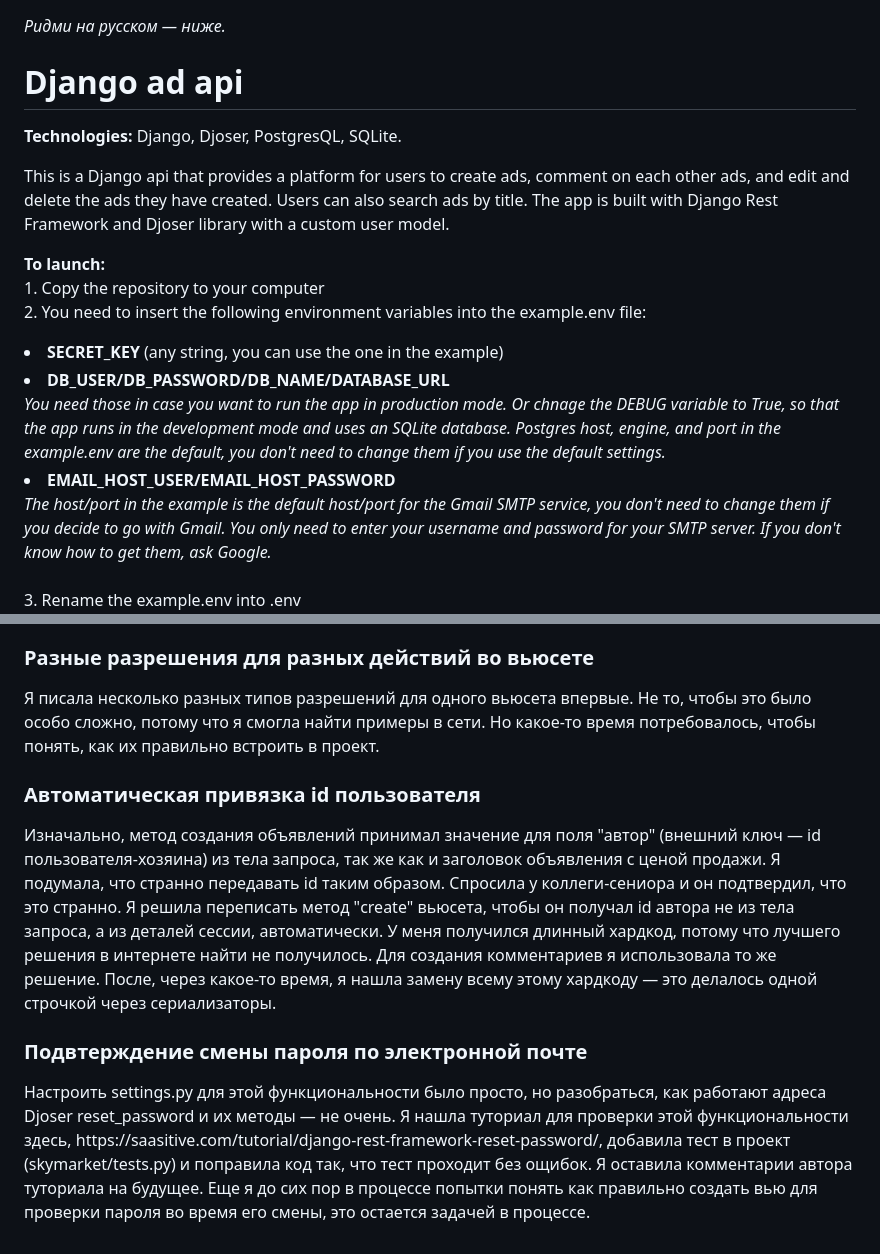
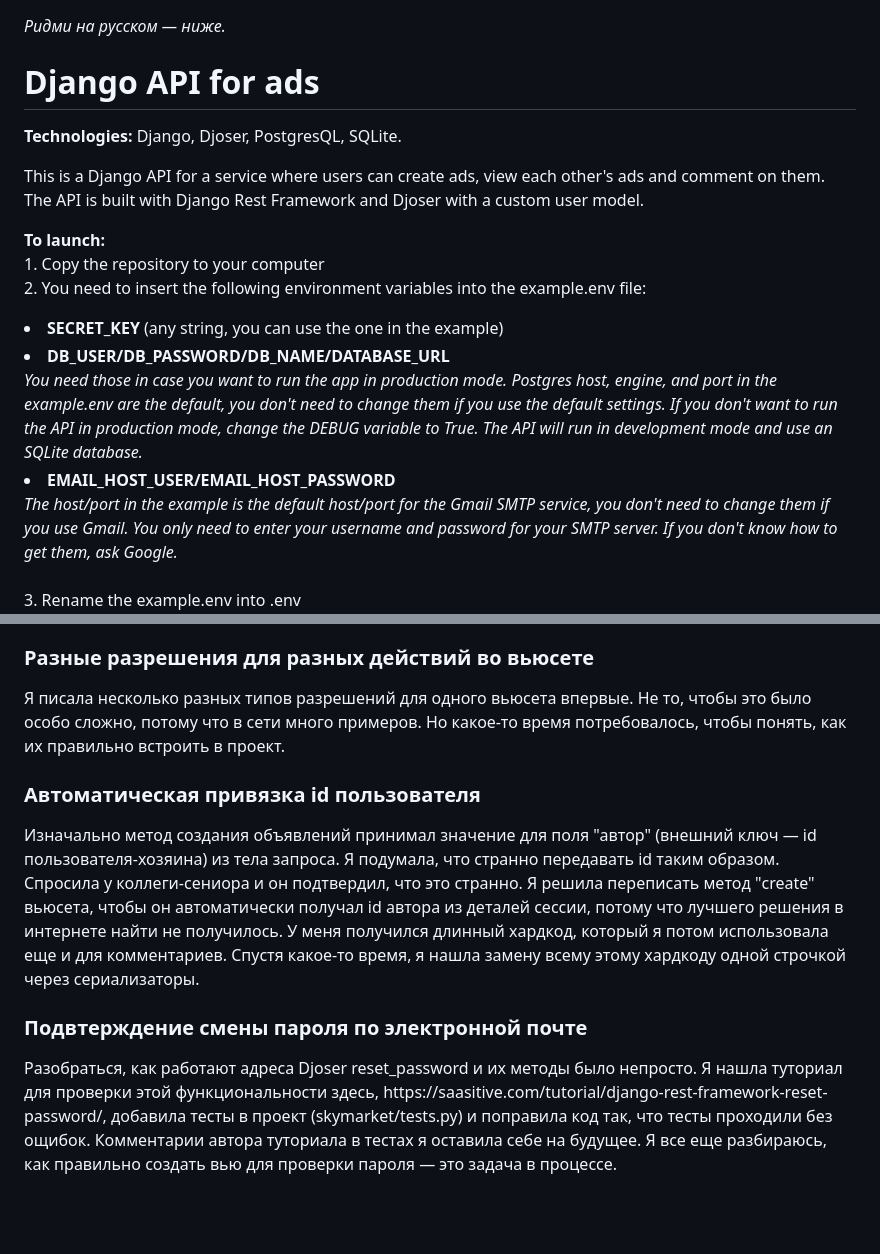
Before and after one commit to Apellun/Django-Ads-Service, a Markdown page: README.md, 2 parts joined by grey strips. Rendered like a GitHub page; blank space fills up the shorter version.

```diff
--- a/README.md
+++ b/README.md
@@ -1,18 +1,18 @@
 <i>Ридми на русском — ниже.</i>
 
-# Django ad api
+# Django API for ads
 
 <p><b>Technologies:</b> Django, Djoser, PostgresQL, SQLite.</p>
 
-<p>This is a Django api that provides a platform for users to create ads, comment on each other ads, and edit and delete the ads they have created. Users can also search ads by title. The app is built with Django Rest Framework and Djoser library with a custom user model.</p>
+<p>This is a Django API for a service where users can create ads, view each other's ads and comment on them. The API is built with Django Rest Framework and Djoser with a custom user model.</p>
 
 <p> <b>To launch:</b>
 <br>1. Copy the repository to your computer
 <br>2. You need to insert the following environment variables into the example.env file:
 <li><b>SECRET_KEY</b> (any string, you can use the one in the example)
 <li><b>DB_USER/DB_PASSWORD/DB_NAME/DATABASE_URL</b>
-<br><i>You need those in case you want to run the app in production mode. Or chnage the DEBUG variable to True, so that the app runs in the development mode and uses an SQLite database.
-Postgres host, engine, and port in the example.env are the default, you don't need to change them if you use the default settings.</i>
+<br><i>You need those in case you want to run the app in production mode. Postgres host, engine, and port in the example.env are the default, you don't need to change them if you use the default settings.
+If you don't want to run the API in production mode, change the DEBUG variable to True. The API will run in development mode and use an SQLite database.</i>
 <li><b>EMAIL_HOST_USER/EMAIL_HOST_PASSWORD</b>
-<br><i>The host/port in the example is the default host/port for the Gmail SMTP service, you don't need to change them if you decide to go with Gmail. You only need to enter your username and password for your SMTP server. If you don't know how to get them, ask Google.</i><br>
+<br><i>The host/port in the example is the default host/port for the Gmail SMTP service, you don't need to change them if you use Gmail. You only need to enter your username and password for your SMTP server. If you don't know how to get them, ask Google.</i><br>
 <br>3. Rename the example.env into .env
@@ -133,17 +133,16 @@ I'm also still in the process of trying to understand how to create a proper vie
 
 ### Разные разрешения для разных действий во вьюсете
 
-<p>Я писала несколько разных типов разрешений для одного вьюсета впервые. Не то, чтобы это было особо сложно, потому что я смогла найти примеры в сети. Но какое-то время потребовалось, чтобы понять, как их правильно встроить в проект.</p>
+<p>Я писала несколько разных типов разрешений для одного вьюсета впервые. Не то, чтобы это было особо сложно, потому что в сети много примеров. Но какое-то время потребовалось, чтобы понять, как их правильно встроить в проект.</p>
 
 ### Автоматическая привязка id пользователя
 
-<p>Изначально, метод создания объявлений принимал значение для поля "автор" (внешний ключ — id пользователя-хозяина) из тела запроса, так же как и заголовок объявления с ценой продажи. Я подумала, что странно передавать id таким образом. Спросила у коллеги-сениора и он подтвердил, что это странно.
-Я решила переписать метод "create" вьюсета, чтобы он получал id автора не из тела запроса, а из деталей сессии, автоматически. У меня получился длинный хардкод, потому что лучшего решения в интернете найти не получилось. Для создания комментариев я использовала то же решение.
-После, через какое-то время, я нашла замену всему этому хардкоду — это делалось одной строчкой через сериализаторы.</p>
+<p>Изначально метод создания объявлений принимал значение для поля "автор" (внешний ключ — id пользователя-хозяина) из тела запроса. Я подумала, что странно передавать id таким образом. Спросила у коллеги-сениора и он подтвердил, что это странно.
+Я решила переписать метод "create" вьюсета, чтобы он автоматически получал id автора из деталей сессии, потому что лучшего решения в интернете найти не получилось. У меня получился длинный хардкод, который я потом использовала еще и для комментариев.
+Спустя какое-то время, я нашла замену всему этому хардкоду одной строчкой через сериализаторы.</p>
 
 ### Подвтерждение смены пароля по электронной почте
 
-<p>Настроить settings.py для этой функциональности было просто, но разобраться, как работают адреса Djoser reset_password и их методы — не очень.
-Я нашла туториал для проверки этой функциональности здесь, https://saasitive.com/tutorial/django-rest-framework-reset-password/, добавила тест в проект (skymarket/tests.py) и поправила код так, что тест проходит без ощибок.
-Я оставила комментарии автора туториала на будущее.
-Еще я до сих пор в процессе попытки понять как правильно создать вью для проверки пароля во время его смены, это остается задачей в процессе.</p>
+<p>Разобраться, как работают адреса Djoser reset_password и их методы было непросто.
+Я нашла туториал для проверки этой функциональности здесь, https://saasitive.com/tutorial/django-rest-framework-reset-password/, добавила тесты в проект (skymarket/tests.py) и поправила код так, что тесты проходили без ощибок. Комментарии автора туториала в тестах я оставила себе на будущее.
+Я все еще разбираюсь, как правильно создать вью для проверки пароля — это задача в процессе.</p>
```
Also changed, not shown: other parts of README.md (+39 -39 lines).
